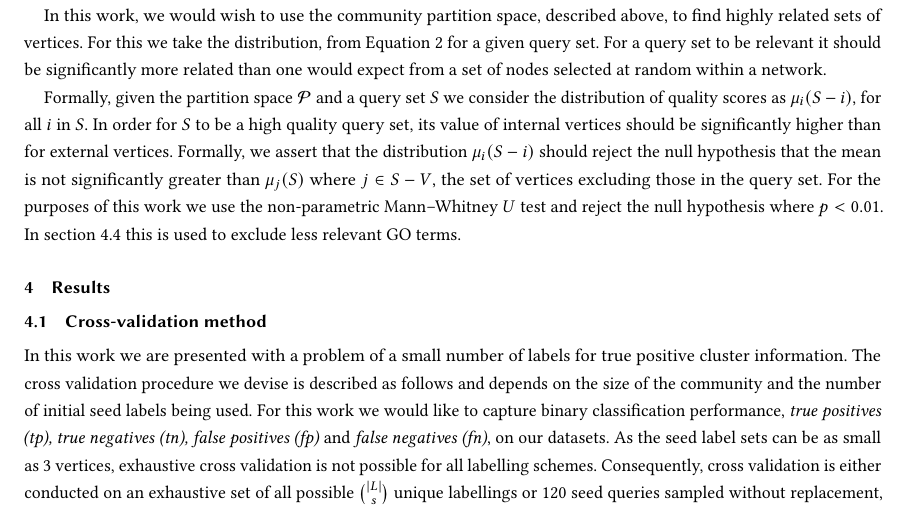
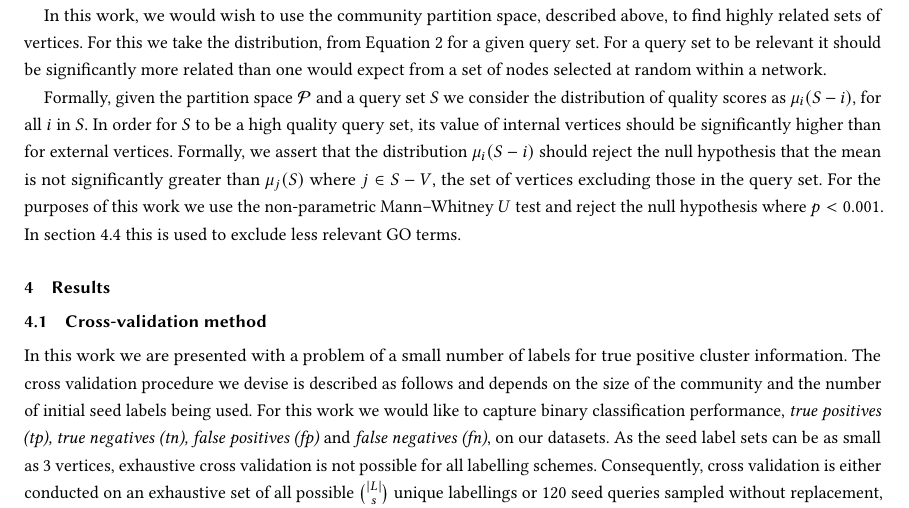
Before and after one commit to SBRCNottingham/cluster_query_tool, a LaTeX paper (article/article.tex): part of page 6 of 10, cut so that both start at the same text. Compiled offline with pdfLaTeX.

Commit message:
MNinor article changes

```diff
--- a/article/article.tex
+++ b/article/article.tex
@@ -217,7 +217,7 @@ For a query set to be relevant it should be significantly more related than one
 Formally, given the partition space $\mathcal{P}$ and a query set $S$ we consider the distribution of quality scores as $\mu_i(S - i)$, for all $i$ in $S$.
 In order for $S$ to be a high quality query set, its value of internal vertices should be significantly higher than for external vertices.
 Formally, we assert that the distribution $\mu_i(S - i)$ should reject the null hypothesis that the mean is not significantly greater than $\mu_j(S)$ where $j \in S - V$, the set of vertices excluding those in the query set.
-For the purposes of this work we use the non-parametric Mann–Whitney $U$ test and reject the null hypothesis where $p < 0.01$.
+For the purposes of this work we use the non-parametric Mann–Whitney $U$ test and reject the null hypothesis where $p < 0.001$.
 In section \ref{sec:go_labels} this is used to exclude less relevant GO terms.
 
 \section{Results}
```
